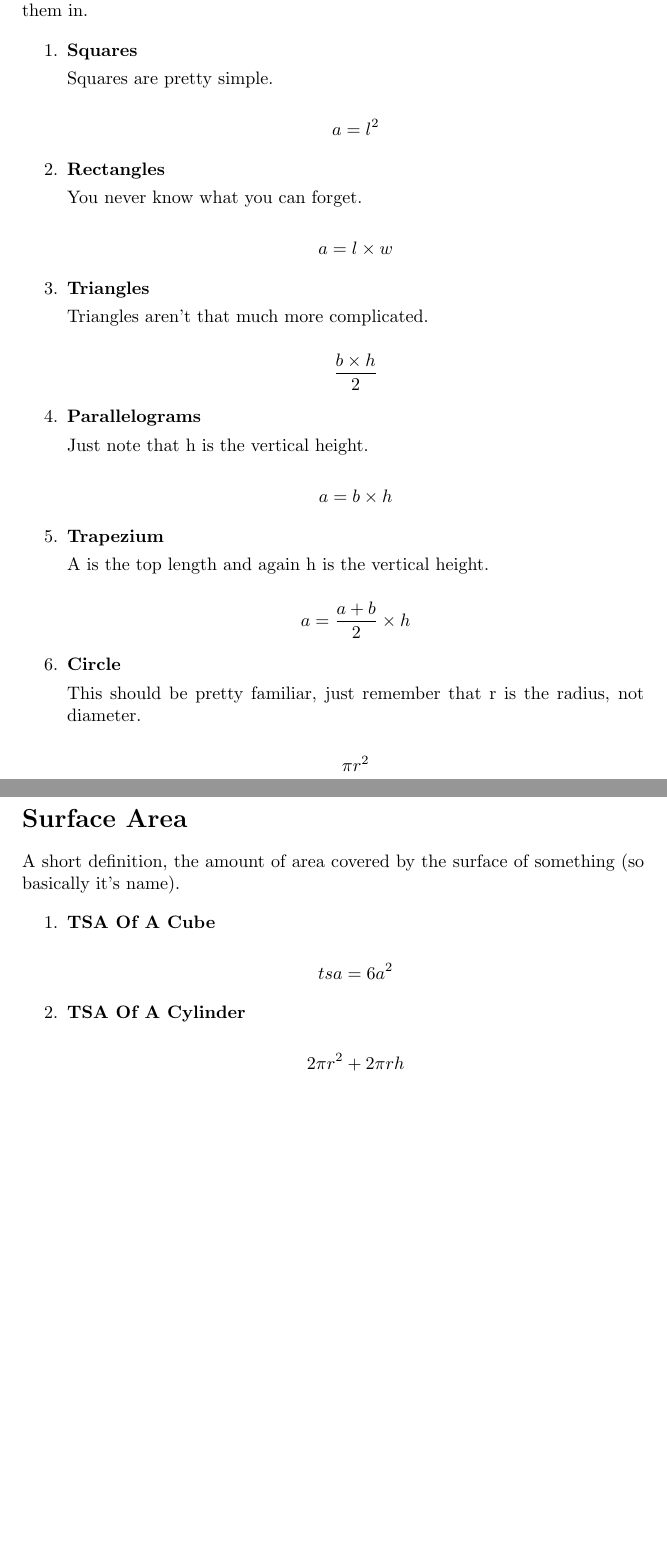
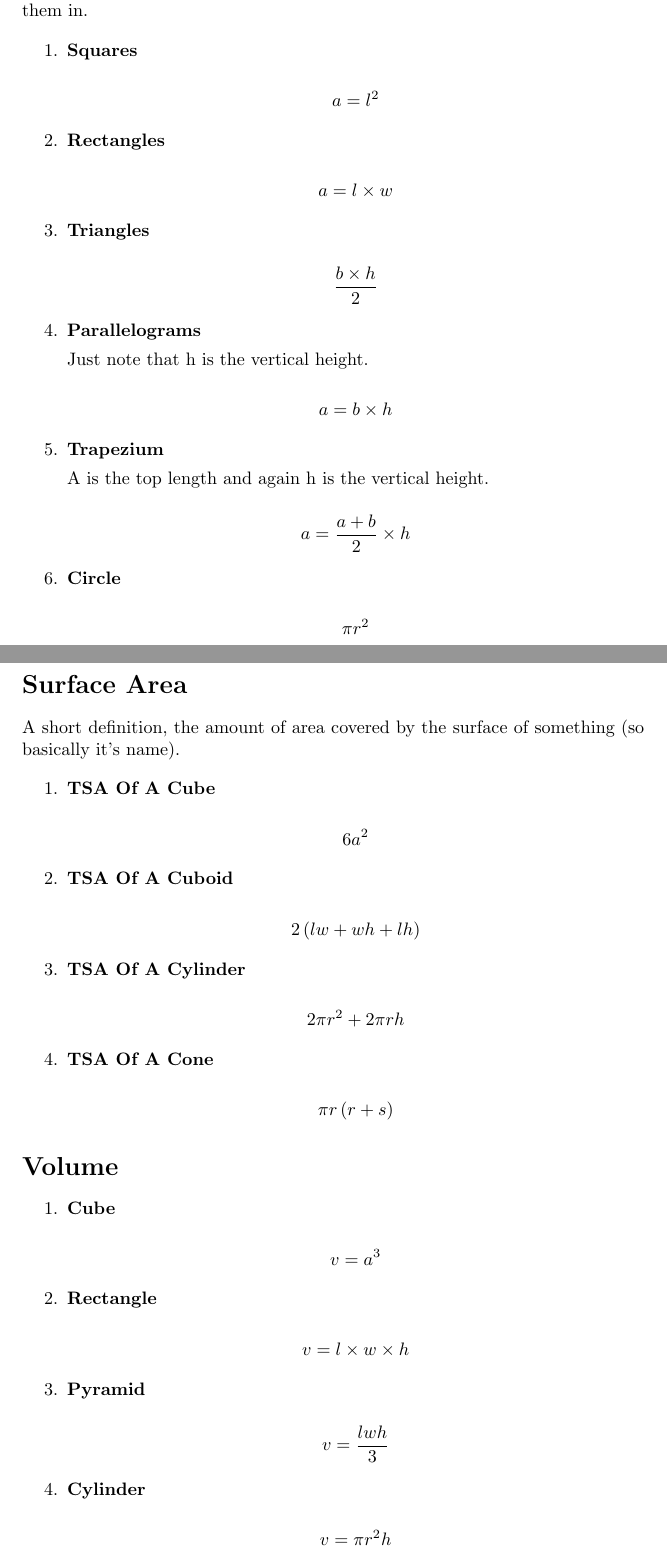
Before and after one commit to Declan-Combley/math-notes, a LaTeX document (main.tex, which reads chapters/area/circle.tex, chapters/area/rectangle.tex, chapters/area/square.tex): two parts of pages 2 and 3 of 3, joined at a grey line, cut so that both start at the same text, the shorter picture padded with empty space. Compiled offline with pdfLaTeX.

Commit message:
had to redo nearly everything

```diff
--- a/chapters/area/circle.tex
+++ b/chapters/area/circle.tex
@@ -1,5 +1,3 @@
 \item{\textbf{Circle}}
 
-This should be pretty familiar, just remember that r is the radius, not diameter.
-
 $$ \pi{r^{2} }$$
--- a/chapters/area/rectangle.tex
+++ b/chapters/area/rectangle.tex
@@ -1,5 +1,3 @@
 \item{\textbf{Rectangles}}
 
-You never know what you can forget.
-
 $$ a = {l} \times {w} $$
--- a/chapters/area/square.tex
+++ b/chapters/area/square.tex
@@ -1,5 +1,3 @@
 \item{\textbf{Squares}}
 
-Squares are pretty simple.
-
 $$ a = l^{2} $$
--- a/chapters/area/triangle.tex
+++ b/chapters/area/triangle.tex
@@ -1,5 +1,3 @@
 \item{\textbf{Triangles}}
 
-Triangles aren't that much more complicated.
-
 $$ \frac{{b} \times {h}}{2} $$
--- /dev/null
+++ b/chapters/surface-area/cone.tex
@@ -0,0 +1,3 @@
+\item{\textbf{TSA Of A Cone}}
+
+$$ {\pi}{r} \left(r + s\right) $$
--- a/chapters/surface-area/cube.tex
+++ b/chapters/surface-area/cube.tex
@@ -1,3 +1,3 @@
 \item{\textbf{TSA Of A Cube}}
 
-$$ {tsa} = 6{a^{2}} $$
+$$ 6{a^{2}} $$
--- /dev/null
+++ b/chapters/surface-area/cuboid.tex
@@ -0,0 +1,3 @@
+\item{\textbf{TSA Of A Cuboid}}
+
+$$ {2}\left({lw} + {wh} + {lh}\right) $$
--- /dev/null
+++ b/chapters/volume/cube.tex
@@ -0,0 +1,3 @@
+\item{\textbf{Cube}}
+
+$$ v = {a^{3}} $$
--- /dev/null
+++ b/chapters/volume/cylinder.tex
@@ -0,0 +1,3 @@
+\item{\textbf{Cylinder}}
+
+$$ v = {\pi}{r^{2}}{h}$$
--- /dev/null
+++ b/chapters/volume/pyramid.tex
@@ -0,0 +1,3 @@
+\item{\textbf{Pyramid}}
+
+$$ v = \frac{{l}{w}{h}}{3} $$
--- /dev/null
+++ b/chapters/volume/rectangle.tex
@@ -0,0 +1,3 @@
+\item{\textbf{Rectangle}}
+
+$$ v = {l} \times {w} \times {h}$$
--- /dev/null
+++ b/chapters/volume/volume.tex
@@ -0,0 +1 @@
+\section*{Volume}
```
Also changed, not shown: main.tex (+10 -0 lines), main.pdf, 2 other files.
